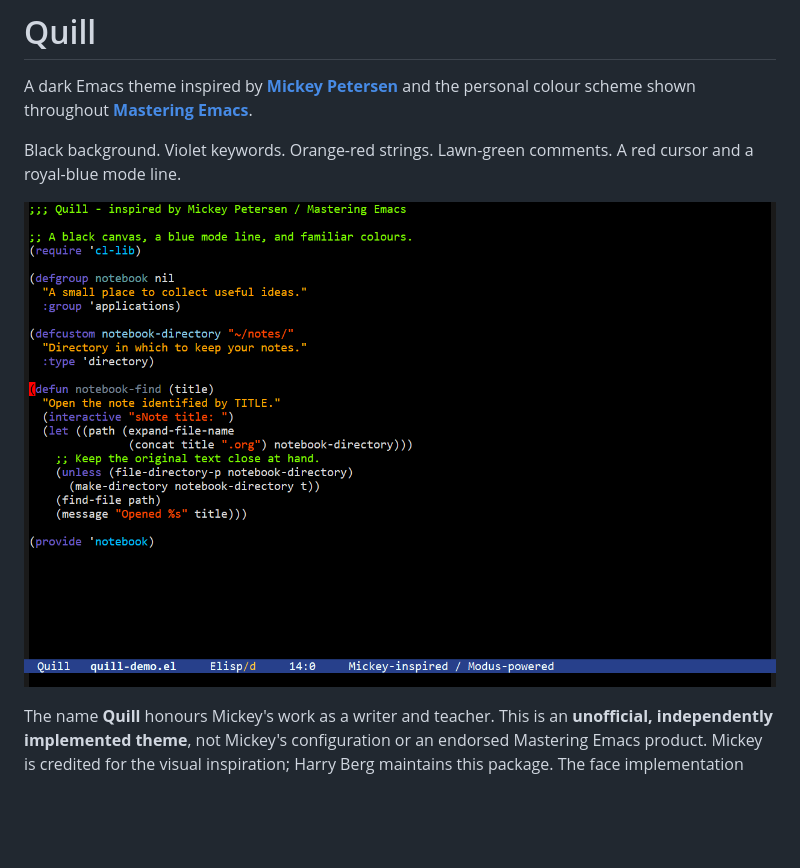
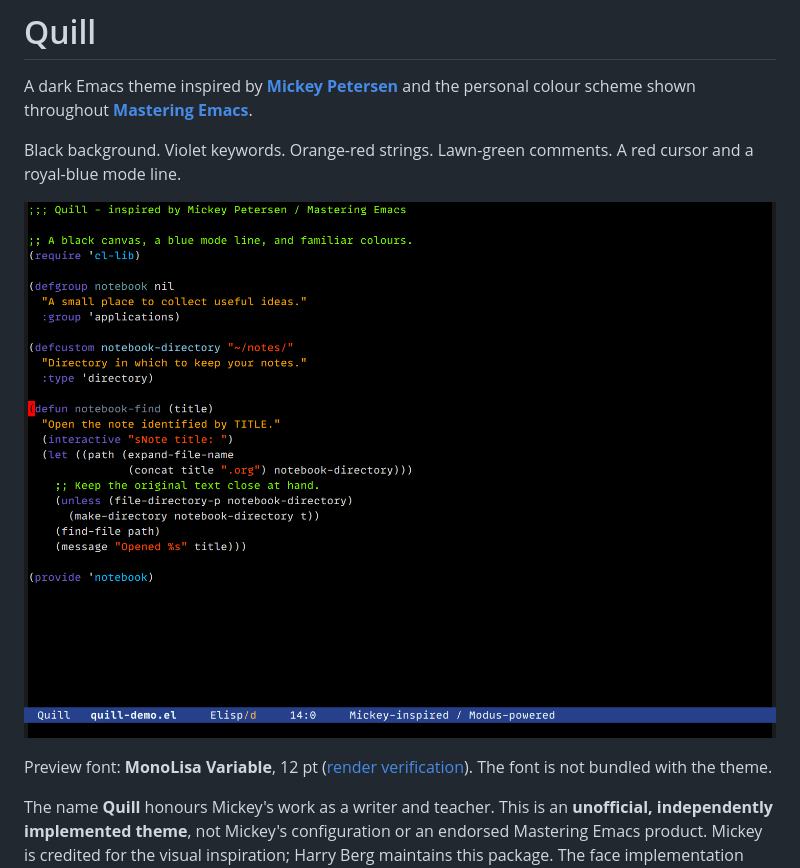
Before and after one commit to harryrberg/quill-theme, a Markdown page: README.md, the part around the change. Rendered like a GitHub page; pictures changed too: docs/preview.png; blank space fills up the shorter version.

Commit message:
Render preview with verified MonoLisa Variable font

```diff
--- a/README.md
+++ b/README.md
@@ -7,6 +7,9 @@ Black background. Violet keywords. Orange-red strings. Lawn-green comments.
 A red cursor and a royal-blue mode line.
 
 ![Quill in Emacs, showing original sample Lisp](docs/preview.png)
+
+Preview font: **MonoLisa Variable**, 12 pt ([render verification](docs/preview-font.txt)).
+The font is not bundled with the theme.
 
 The name **Quill** honours Mickey's work as a writer and teacher. This is an
 **unofficial, independently implemented theme**, not Mickey's configuration or
```
Also changed, not shown: SOURCES.md (+1 -1 lines), 2 other files.
